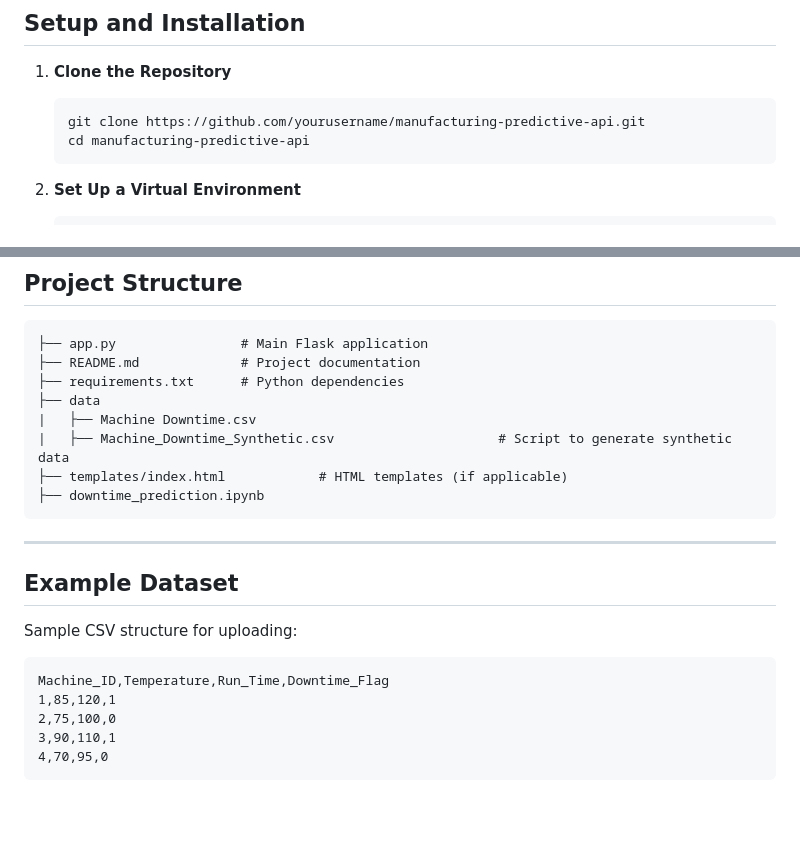
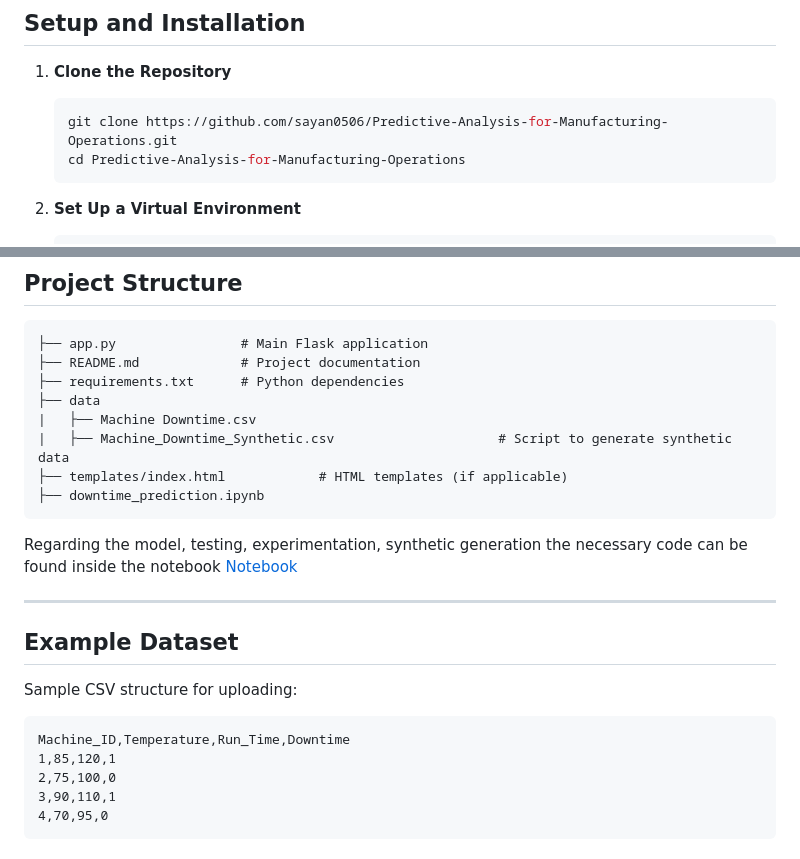
Before and after one commit to sayan0506/Predictive-Analysis-for-Manufacturing-Operations, a Markdown page: README.md, 2 parts joined by grey strips. Rendered like a GitHub page; blank space fills up the shorter version.

````diff
--- a/README.md
+++ b/README.md
@@ -132,8 +132,8 @@ If no dataset is available, synthetic data is generated for testing and developm
 
 1. **Clone the Repository**
    ```bash
-   git clone https://github.com/yourusername/manufacturing-predictive-api.git
-   cd manufacturing-predictive-api
+   git clone https://github.com/sayan0506/Predictive-Analysis-for-Manufacturing-Operations.git
+   cd Predictive-Analysis-for-Manufacturing-Operations
    ```
 
 2. **Set Up a Virtual Environment**
@@ -170,6 +170,7 @@ If no dataset is available, synthetic data is generated for testing and developm
 ├── templates/index.html            # HTML templates (if applicable)
 ├── downtime_prediction.ipynb
 ```
+Regarding the model, testing, experimentation, synthetic generation the necessary code can be found inside the notebook [Notebook](https://github.com/sayan0506/Predictive-Analysis-for-Manufacturing-Operations/blob/main/downtime_prediction.ipynb)
 
 ---
 
@@ -177,7 +178,7 @@ If no dataset is available, synthetic data is generated for testing and developm
 
 Sample CSV structure for uploading:
 ```
-Machine_ID,Temperature,Run_Time,Downtime_Flag
+Machine_ID,Temperature,Run_Time,Downtime
 1,85,120,1
 2,75,100,0
 3,90,110,1
````
